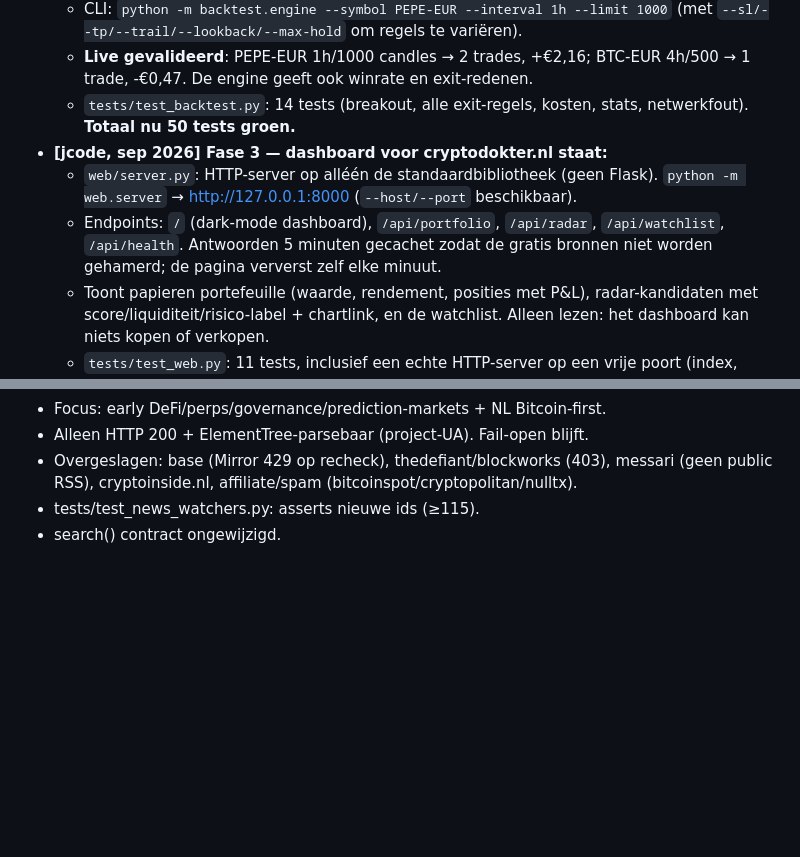
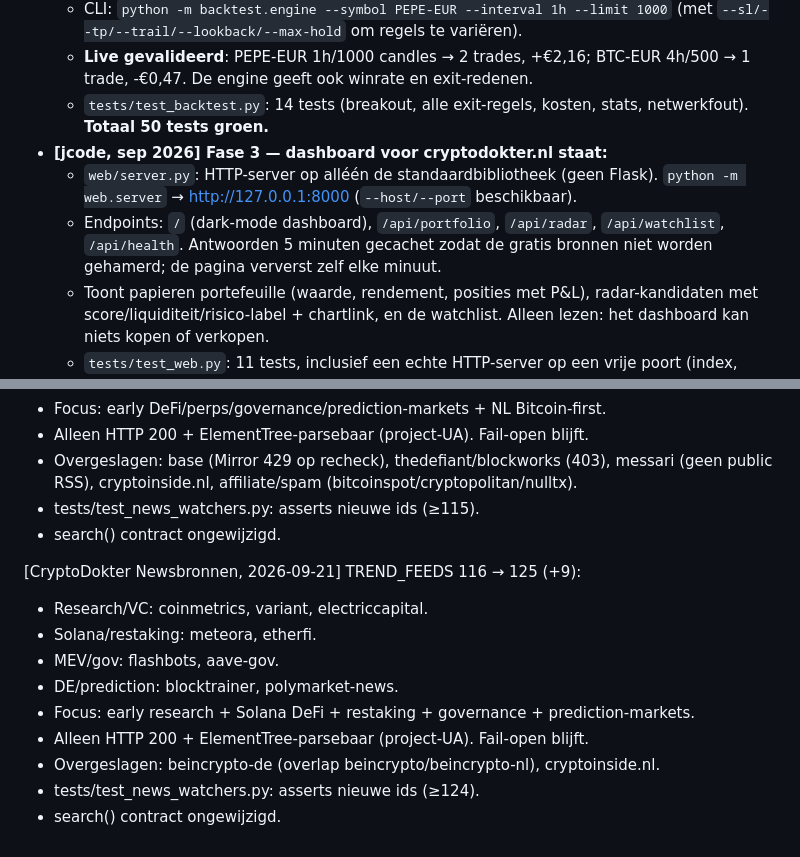
Before and after one commit to rickvdwiel/CRYPTODOKTER, a Markdown page: docs/HANDOFF-JCODE.md, 2 parts joined by grey strips. Drawn GitHub-style; blank space fills up the shorter version.

Commit message:
docs: HANDOFF changelog TREND_FEEDS 116→125 (Newsbronnen 2026-09-21)

```diff
--- a/docs/HANDOFF-JCODE.md
+++ b/docs/HANDOFF-JCODE.md
@@ -168,13 +168,11 @@ cryptodokter/
   - **Live gevalideerd**: PEPE-EUR 1h/1000 candles → 2 trades, +€2,16;
     BTC-EUR 4h/500 → 1 trade, -€0,47. De engine geeft ook winrate en exit-redenen.
   - `tests/test_backtest.py`: 14 tests (breakout, alle exit-regels, kosten,
-    stats, netwerkfout). **Totaal nu 50 tests groen.**
+    stats, netwerkfout). **Totaal 50 tests groen.**
 - **[jcode, sep 2026] Fase 3 — dashboard voor cryptodokter.nl staat:**
   - `web/server.py`: HTTP-server op alléén de standaardbibliotheek (geen Flask).
     `python -m web.server` → http://127.0.0.1:8000 (`--host/--port` beschikbaar).
-  - Endpoints: `/` (dark-mode dashboard), `/api/portfolio`, `/api/radar`,
-    `/api/watchlist`, `/api/health`. Antwoorden 5 minuten gecachet zodat de
-    gratis bronnen niet worden gehamerd; de pagina ververst zelf elke minuut.
+  - Endpoints: `/` (dark-mode dashboard), `/api/portfolio`, `/api/radar`, `/api/watchlist`, `/api/health`. Antwoorden 5 minuten gecachet zodat de gratis bronnen niet worden gehamerd; de pagina ververst zelf elke minuut.
   - Toont papieren portefeuille (waarde, rendement, posities met P&L),
     radar-kandidaten met score/liquiditeit/risico-label + chartlink, en de
     watchlist. Alleen lezen: het dashboard kan niets kopen of verkopen.
@@ -264,3 +262,15 @@ cryptodokter/
 - Overgeslagen: base (Mirror 429 op recheck), thedefiant/blockworks (403), messari (geen public RSS), cryptoinside.nl, affiliate/spam (bitcoinspot/cryptopolitan/nulltx).
 - tests/test_news_watchers.py: asserts nieuwe ids (≥115).
 - search() contract ongewijzigd.
+
+
+[CryptoDokter Newsbronnen, 2026-09-21] TREND_FEEDS 116 → 125 (+9):
+- Research/VC: coinmetrics, variant, electriccapital.
+- Solana/restaking: meteora, etherfi.
+- MEV/gov: flashbots, aave-gov.
+- DE/prediction: blocktrainer, polymarket-news.
+- Focus: early research + Solana DeFi + restaking + governance + prediction-markets.
+- Alleen HTTP 200 + ElementTree-parsebaar (project-UA). Fail-open blijft.
+- Overgeslagen: beincrypto-de (overlap beincrypto/beincrypto-nl), cryptoinside.nl.
+- tests/test_news_watchers.py: asserts nieuwe ids (≥124).
+- search() contract ongewijzigd.
```
Also changed, not shown: other parts of docs/HANDOFF-JCODE.md (+1 -1 lines).
